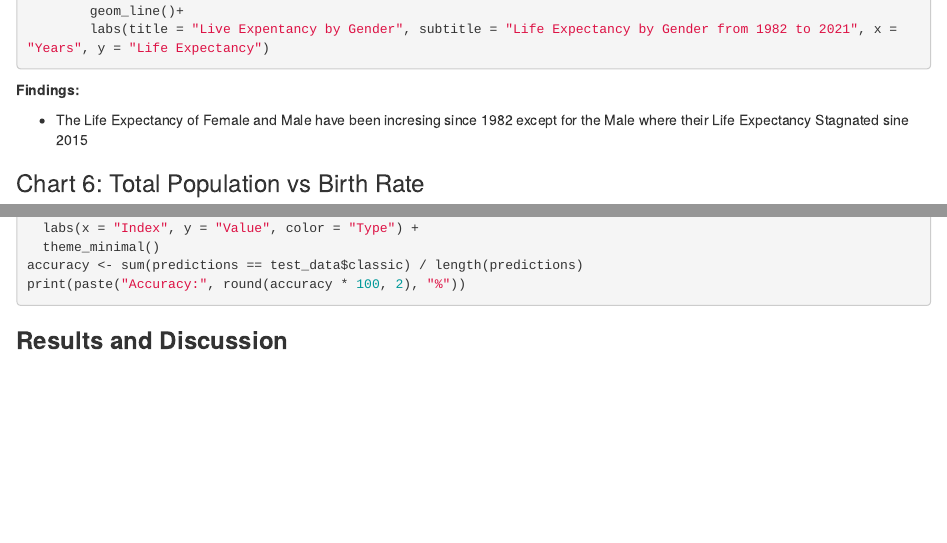
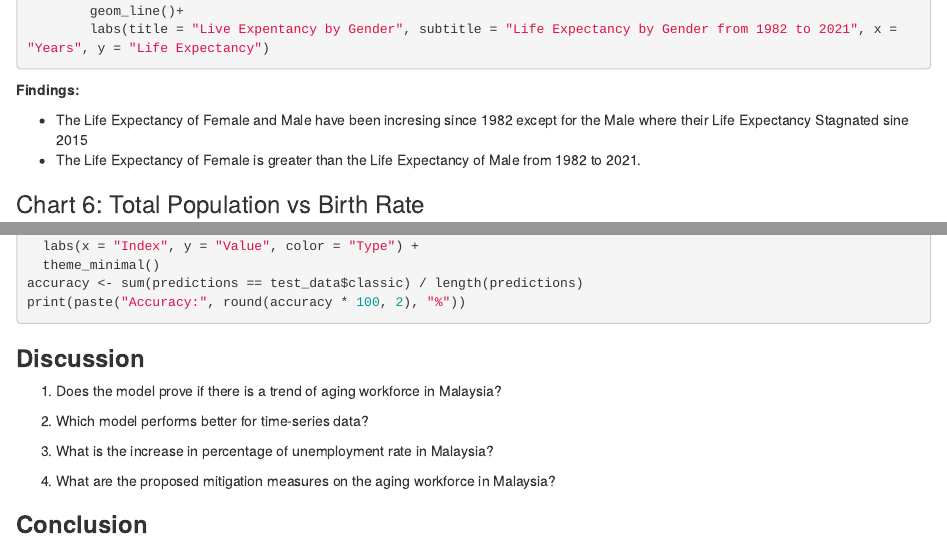
Before and after one commit to dannymirxa/Employement_and_Unemployment_Project, an R Markdown document (programming.Rmd): the page in a window 1100 px wide, from 6790 px down, and a second part further down, joined at a grey line. Rendered offline with R 4.5, knitr and Pandoc, with nearby package versions; the code chunks are not run, so their results and figures are left out.

Commit message:
Added Research Questions for Discussion

````diff
--- a/programming.Rmd
+++ b/programming.Rmd
@@ -316,7 +316,7 @@ ggplot(data = melt(data = cbind(Year = as.integer(df$Year), df) %>% select(c("Ye
 **Findings: **
 
 * The Life Expectancy of Female and Male have been incresing since 1982 except for the Male where their Life Expectancy Stagnated sine 2015
-
+* The Life Expectancy of Female is greater than the Life Expectancy of Male from 1982 to 2021.
 
 
 ### Chart 6: Total Population vs Birth Rate
@@ -502,4 +502,14 @@ accuracy <- sum(predictions == test_data$classic) / length(predictions)
 print(paste("Accuracy:", round(accuracy * 100, 2), "%"))
 ```
 
-### **Results and Discussion**
+### **Discussion**
+1. Does the model prove if there is a trend of aging workforce in Malaysia?
+
+2. Which model performs better for time-series data?
+
+3. What is the increase in percentage of unemployment rate in Malaysia?
+
+4. What are the proposed mitigation measures on the aging workforce in Malaysia?
+
+
+### **Conclusion**
````
Also changed, not shown: programming.html, programming.Rmd (2 more changed lines).
